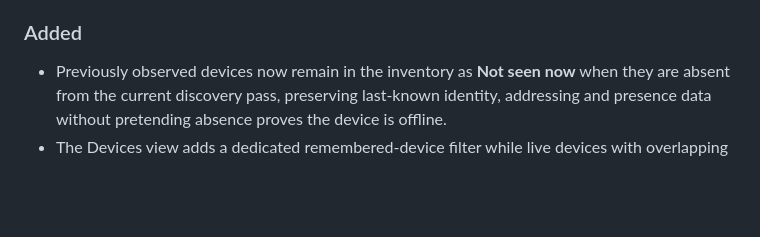
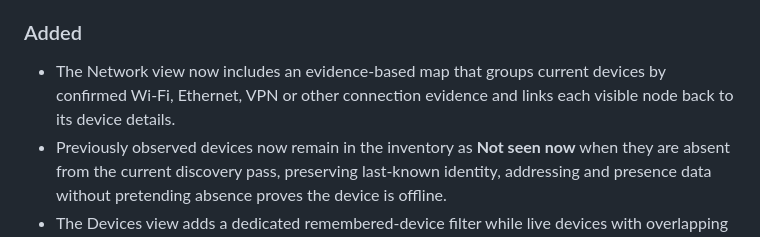
Before and after one commit to YellowNest/AuraLAN, a Markdown page: CHANGELOG.md, the part around the change. Drawn GitHub-style; blank space fills up the shorter version.

Commit message:
Document network map

```diff
--- a/CHANGELOG.md
+++ b/CHANGELOG.md
@@ -21,6 +21,7 @@ Development target: `0.4.1`.
 
 ### Added
 
+- The Network view now includes an evidence-based map that groups current devices by confirmed Wi-Fi, Ethernet, VPN or other connection evidence and links each visible node back to its device details.
 - Previously observed devices now remain in the inventory as **Not seen now** when they are absent from the current discovery pass, preserving last-known identity, addressing and presence data without pretending absence proves the device is offline.
 - The Devices view adds a dedicated remembered-device filter while live devices with overlapping MAC identities suppress their historical copy.
 - AuraLAN now keeps a compact local first-seen discovery history and shows recent device discoveries on Overview.
```
